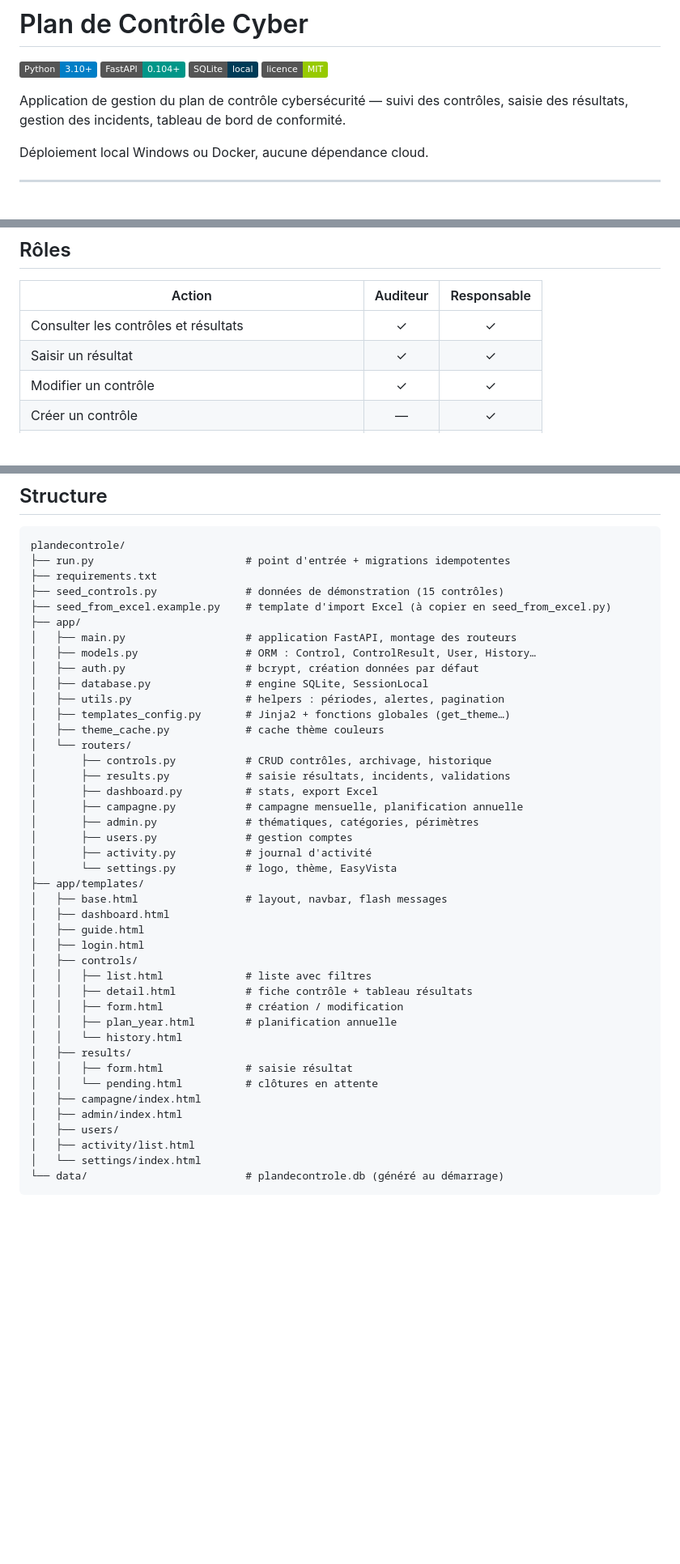
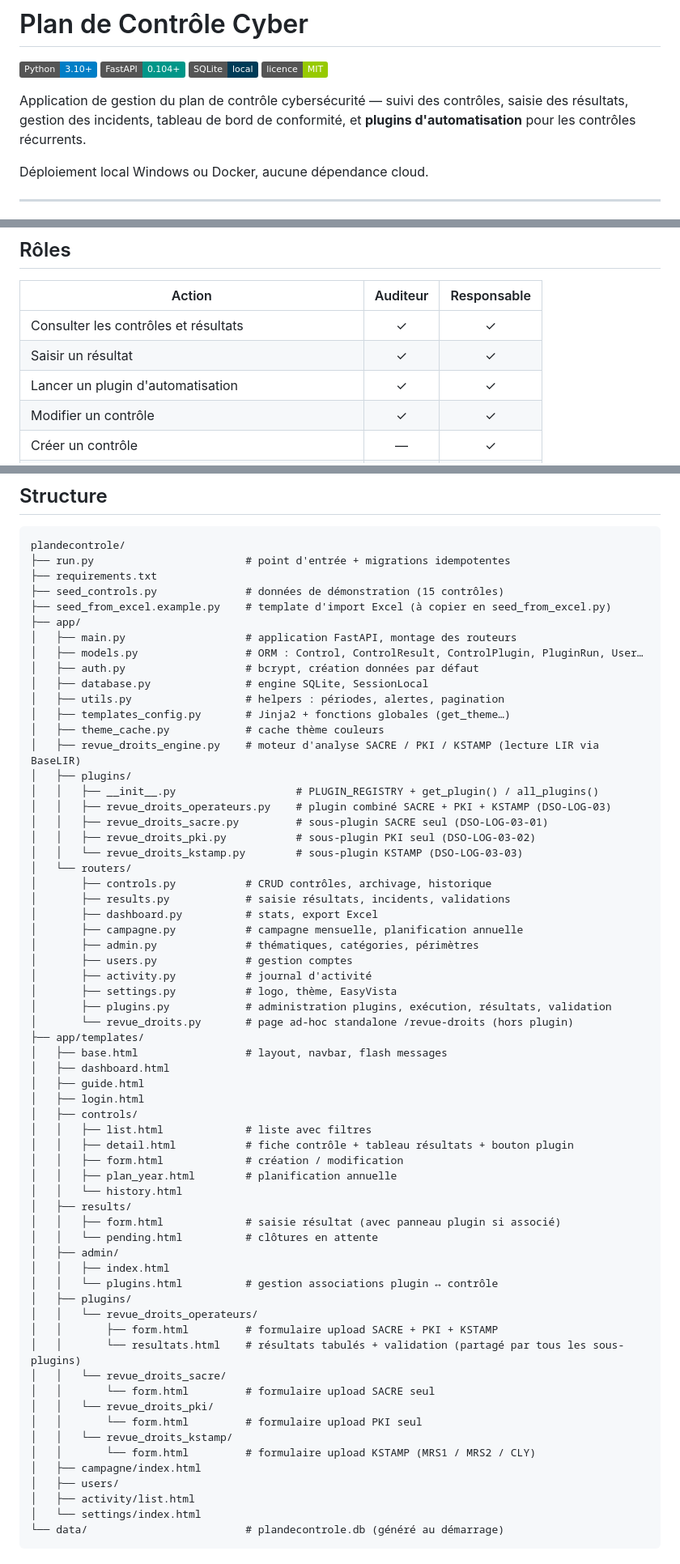
Before and after one commit to nashvilleboy2019-art/plandecontrolecyber, a Markdown page: README.md, 3 parts joined by grey strips. Shown at 81% size. Drawn GitHub-style; badges without logos; blank space fills up the shorter version.

```diff
--- a/README.md
+++ b/README.md
@@ -5,7 +5,7 @@
 ![SQLite](https://img.shields.io/badge/SQLite-local-003B57?logo=sqlite&logoColor=white)
 ![License](https://img.shields.io/badge/licence-MIT-green)
 
-Application de gestion du plan de contrôle cybersécurité — suivi des contrôles, saisie des résultats, gestion des incidents, tableau de bord de conformité.
+Application de gestion du plan de contrôle cybersécurité — suivi des contrôles, saisie des résultats, gestion des incidents, tableau de bord de conformité, et **plugins d'automatisation** pour les contrôles récurrents.
 
 Déploiement local Windows ou Docker, aucune dépendance cloud.
 
@@ -53,6 +54,7 @@ Déploiement local Windows ou Docker, aucune dépendance cloud.
 |---|:---:|:---:|
 | Consulter les contrôles et résultats | ✓ | ✓ |
 | Saisir un résultat | ✓ | ✓ |
+| Lancer un plugin d'automatisation | ✓ | ✓ |
 | Modifier un contrôle | ✓ | ✓ |
 | Créer un contrôle | — | ✓ |
 | Planifier l'année / assigner auditeurs | — | ✓ |
@@ -144,12 +147,19 @@ plandecontrole/
 ├── seed_from_excel.example.py    # template d'import Excel (à copier en seed_from_excel.py)
 ├── app/
 │   ├── main.py                   # application FastAPI, montage des routeurs
-│   ├── models.py                 # ORM : Control, ControlResult, User, History…
+│   ├── models.py                 # ORM : Control, ControlResult, ControlPlugin, PluginRun, User…
 │   ├── auth.py                   # bcrypt, création données par défaut
 │   ├── database.py               # engine SQLite, SessionLocal
 │   ├── utils.py                  # helpers : périodes, alertes, pagination
 │   ├── templates_config.py       # Jinja2 + fonctions globales (get_theme…)
 │   ├── theme_cache.py            # cache thème couleurs
+│   ├── revue_droits_engine.py    # moteur d'analyse SACRE / PKI / KSTAMP (lecture LIR via BaseLIR)
+│   ├── plugins/
+│   │   ├── __init__.py                   # PLUGIN_REGISTRY + get_plugin() / all_plugins()
+│   │   ├── revue_droits_operateurs.py    # plugin combiné SACRE + PKI + KSTAMP (DSO-LOG-03)
+│   │   ├── revue_droits_sacre.py         # sous-plugin SACRE seul (DSO-LOG-03-01)
+│   │   ├── revue_droits_pki.py           # sous-plugin PKI seul (DSO-LOG-03-02)
+│   │   └── revue_droits_kstamp.py        # sous-plugin KSTAMP (DSO-LOG-03-03)
 │   └── routers/
 │       ├── controls.py           # CRUD contrôles, archivage, historique
 │       ├── results.py            # saisie résultats, incidents, validations
@@ -158,7 +168,9 @@ plandecontrole/
 │       ├── admin.py              # thématiques, catégories, périmètres
 │       ├── users.py              # gestion comptes
 │       ├── activity.py           # journal d'activité
-│       └── settings.py           # logo, thème, EasyVista
+│       ├── settings.py           # logo, thème, EasyVista
+│       ├── plugins.py            # administration plugins, exécution, résultats, validation
+│       └── revue_droits.py       # page ad-hoc standalone /revue-droits (hors plugin)
 ├── app/templates/
 │   ├── base.html                 # layout, navbar, flash messages
 │   ├── dashboard.html
@@ -166,15 +178,27 @@ plandecontrole/
 │   ├── login.html
 │   ├── controls/
 │   │   ├── list.html             # liste avec filtres
-│   │   ├── detail.html           # fiche contrôle + tableau résultats
+│   │   ├── detail.html           # fiche contrôle + tableau résultats + bouton plugin
 │   │   ├── form.html             # création / modification
 │   │   ├── plan_year.html        # planification annuelle
 │   │   └── history.html
 │   ├── results/
-│   │   ├── form.html             # saisie résultat
+│   │   ├── form.html             # saisie résultat (avec panneau plugin si associé)
 │   │   └── pending.html          # clôtures en attente
+│   ├── admin/
+│   │   ├── index.html
+│   │   └── plugins.html          # gestion associations plugin ↔ contrôle
+│   ├── plugins/
+│   │   └── revue_droits_operateurs/
+│   │       ├── form.html         # formulaire upload SACRE + PKI + KSTAMP
+│   │       └── resultats.html    # résultats tabulés + validation (partagé par tous les sous-plugins)
+│   │   └── revue_droits_sacre/
+│   │       └── form.html         # formulaire upload SACRE seul
+│   │   └── revue_droits_pki/
+│   │       └── form.html         # formulaire upload PKI seul
+│   │   └── revue_droits_kstamp/
+│   │       └── form.html         # formulaire upload KSTAMP (MRS1 / MRS2 / CLY)
 │   ├── campagne/index.html
-│   ├── admin/index.html
 │   ├── users/
 │   ├── activity/list.html
 │   └── settings/index.html
```
Also changed, not shown: other parts of README.md (+62 -0 lines).
